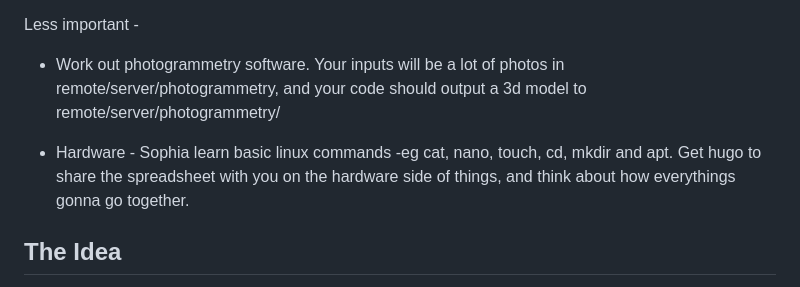
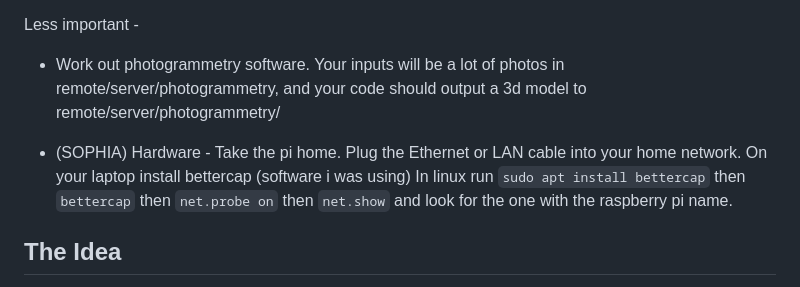
Before and after one commit to fine-boop/robotics_innovation, a Markdown page: README.md, the part around the change. Rendered like a GitHub page.

```diff
--- a/README.md
+++ b/README.md
@@ -11,7 +11,8 @@ I will add these are for YOUR benefit to learn to code.
 Less important -
 - Work out photogrammetry software. Your inputs will be a lot of photos in remote/server/photogrammetry, and your code should output a 3d model to remote/server/photogrammetry/
 
-- Hardware - Sophia learn basic linux commands -eg cat, nano, touch, cd, mkdir and apt. Get hugo to share the spreadsheet with you on the hardware side of things, and think about how everythings gonna go together.
+- (SOPHIA) Hardware - Take the pi home. Plug the Ethernet or LAN cable into your home network. On your laptop install bettercap (software i was using) In linux run `sudo apt install bettercap` then `bettercap` then `net.probe on` then `net.show` and look for the one with the raspberry pi name.
+
 
 
 ## The Idea
```
